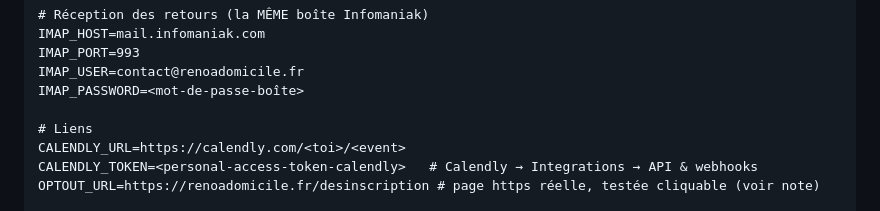
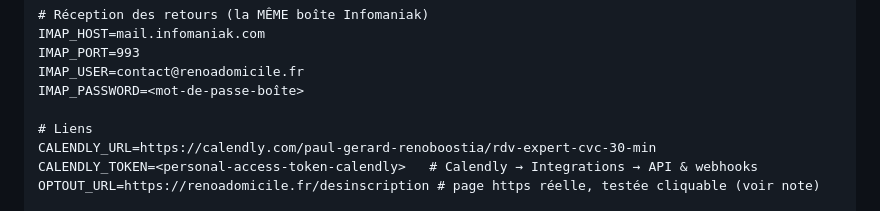
Before and after one commit to PaulGERARD161098/DATARENO-, a Markdown page: deploy/EMAIL_SETUP.md, the part around the change. Drawn GitHub-style.

Commit message:
EMAIL_SETUP : fige le CALENDLY_URL réel (rdv-expert-cvc-30-min)

```diff
--- a/deploy/EMAIL_SETUP.md
+++ b/deploy/EMAIL_SETUP.md
@@ -49,7 +49,7 @@ IMAP_USER=contact@renoadomicile.fr
 IMAP_PASSWORD=<mot-de-passe-boîte>
 
 # Liens
-CALENDLY_URL=https://calendly.com/<toi>/<event>
+CALENDLY_URL=https://calendly.com/paul-gerard-renoboostia/rdv-expert-cvc-30-min
 CALENDLY_TOKEN=<personal-access-token-calendly>   # Calendly → Integrations → API & webhooks
 OPTOUT_URL=https://renoadomicile.fr/desinscription # page https réelle, testée cliquable (voir note)
 
```
